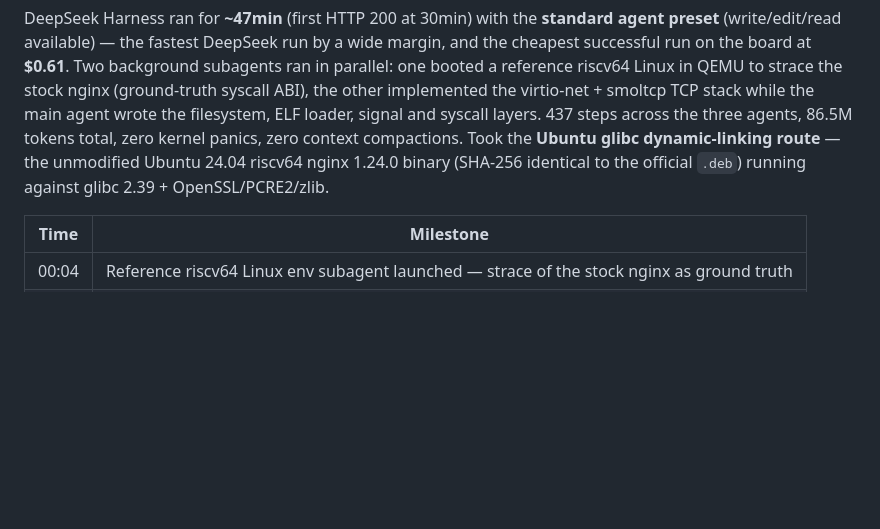
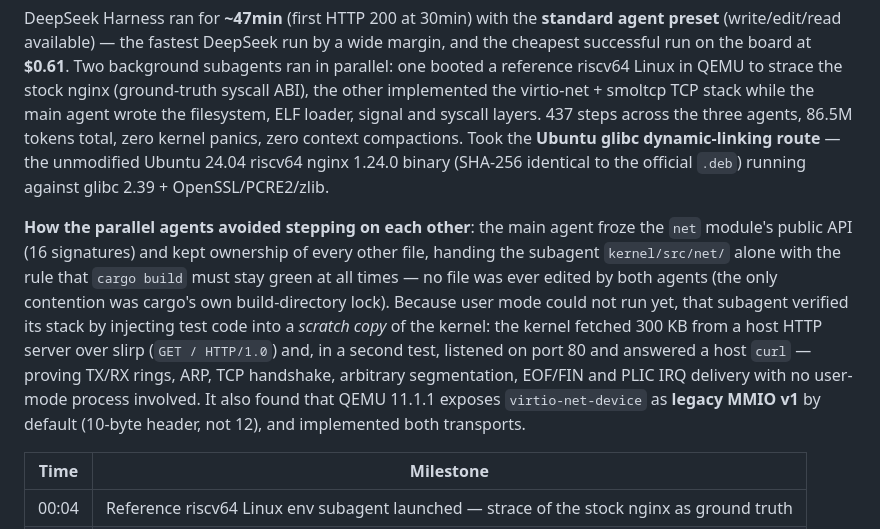
Before and after one commit to wangrunji0408/JiegeOSBench, a Markdown page: README.md, the part around the change. Rendered like a GitHub page; blank space fills up the shorter version.

Commit message:
V4.1 Flash section: note how the parallel agents split the workspace and how the net subagent self-verified without user mode

```diff
--- a/README.md
+++ b/README.md
@@ -66,6 +66,8 @@ OpenAI Codex (desktop) ran for **~6min** to first HTTP 200 — by far the fastes
 ![DeepSeek V4.1 Flash Timeline](figures/deepseek-v4.1-flash-timeline.png)
 
 DeepSeek Harness ran for **~47min** (first HTTP 200 at 30min) with the **standard agent preset** (write/edit/read available) — the fastest DeepSeek run by a wide margin, and the cheapest successful run on the board at **$0.61**. Two background subagents ran in parallel: one booted a reference riscv64 Linux in QEMU to strace the stock nginx (ground-truth syscall ABI), the other implemented the virtio-net + smoltcp TCP stack while the main agent wrote the filesystem, ELF loader, signal and syscall layers. 437 steps across the three agents, 86.5M tokens total, zero kernel panics, zero context compactions. Took the **Ubuntu glibc dynamic-linking route** — the unmodified Ubuntu 24.04 riscv64 nginx 1.24.0 binary (SHA-256 identical to the official `.deb`) running against glibc 2.39 + OpenSSL/PCRE2/zlib.
+
+**How the parallel agents avoided stepping on each other**: the main agent froze the `net` module's public API (16 signatures) and kept ownership of every other file, handing the subagent `kernel/src/net/` alone with the rule that `cargo build` must stay green at all times — no file was ever edited by both agents (the only contention was cargo's own build-directory lock). Because user mode could not run yet, that subagent verified its stack by injecting test code into a *scratch copy* of the kernel: the kernel fetched 300 KB from a host HTTP server over slirp (`GET / HTTP/1.0`) and, in a second test, listened on port 80 and answered a host `curl` — proving TX/RX rings, ARP, TCP handshake, arbitrary segmentation, EOF/FIN and PLIC IRQ delivery with no user-mode process involved. It also found that QEMU 11.1.1 exposes `virtio-net-device` as **legacy MMIO v1** by default (10-byte header, not 12), and implemented both transports.
 
 | Time | Milestone |
 |------|-----------|
```
Also changed, not shown: README-CN.md (+2 -0 lines).
